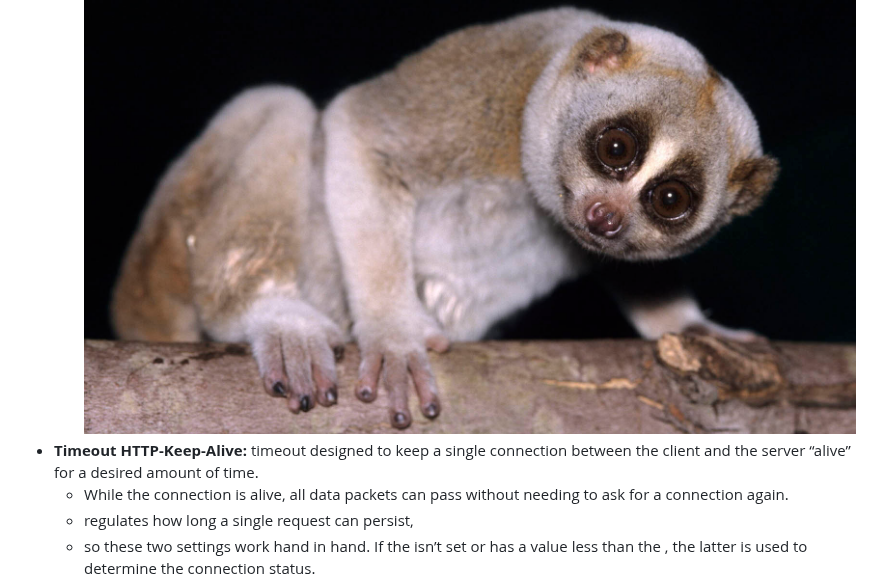
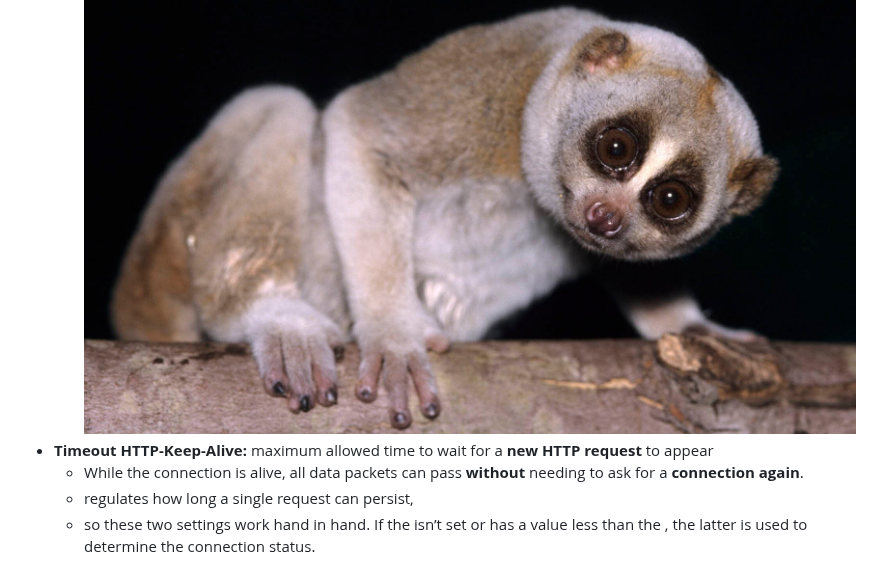
Before and after one commit to hojat-gazestani/DevOps, a Markdown page: haproxy/01-Conepts/02-Tune Timeouts.md, the part around the change. GitHub-like rendering.

Commit message:
Timeout http request

```diff
--- a/haproxy/01-Conepts/02-Tune Timeouts.md
+++ b/haproxy/01-Conepts/02-Tune Timeouts.md
@@ -44,8 +44,8 @@
     - thereby __denying other people access__ and effectively ‘closing down’ the host.
   - Usually __ten seconds__ is a good limit.
   ![slow](https://github.com/hojat-gazestani/DevOps/blob/main/haproxy/pictures/01-concept/02-slow-loris.jpg)
-- __Timeout HTTP-Keep-Alive:__  timeout designed to keep a single connection between the client and the server “alive” for a desired amount of time.
-  -  While the connection is alive, all data packets can pass without needing to ask for a connection again.
+- __Timeout HTTP-Keep-Alive:__  maximum allowed time to wait for a __new HTTP request__ to appear
+  -  While the connection is alive, all data packets can pass __without__ needing to ask for a __connection again__.
   - <timeout http-request> regulates how long a single request can persist,
   - so these two settings work hand in hand. If the <timeout http-keep-alive> isn’t set or has a value less than the <timeout http-request>, the latter is used to determine the connection status.
   - ![keepalive](https://github.com/hojat-gazestani/DevOps/blob/main/haproxy/pictures/01-concept/01-keepalive.png)
```
